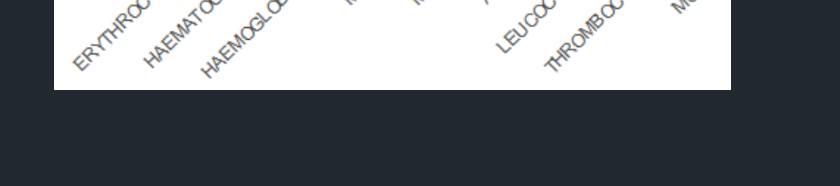
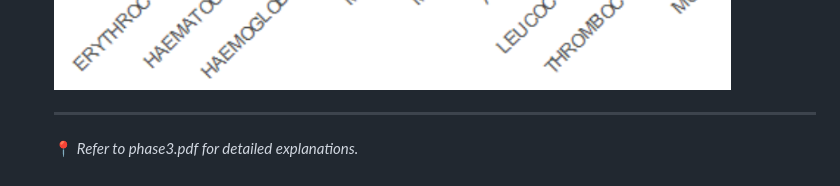
Before and after one commit to marise0/Data-Mining-phases, a Markdown page: phase3/README.md, the part around one of its changes. GitHub-like rendering; blank space fills up the shorter version.

```diff
--- a/phase3/README.md
+++ b/phase3/README.md
@@ -103,3 +104,7 @@ The dataset contains 4412 observations with the following features:
 - **Biplot Visualization**: Highlighted the contribution of each variable to the principal components.
 
   ![Alt text](../figures/4.png)
+
+  ---
+
+  :round_pushpin: *Refer to phase3.pdf for detailed explanations.*
```
Also changed, not shown: other parts of phase3/README.md (+1 -0 lines).
